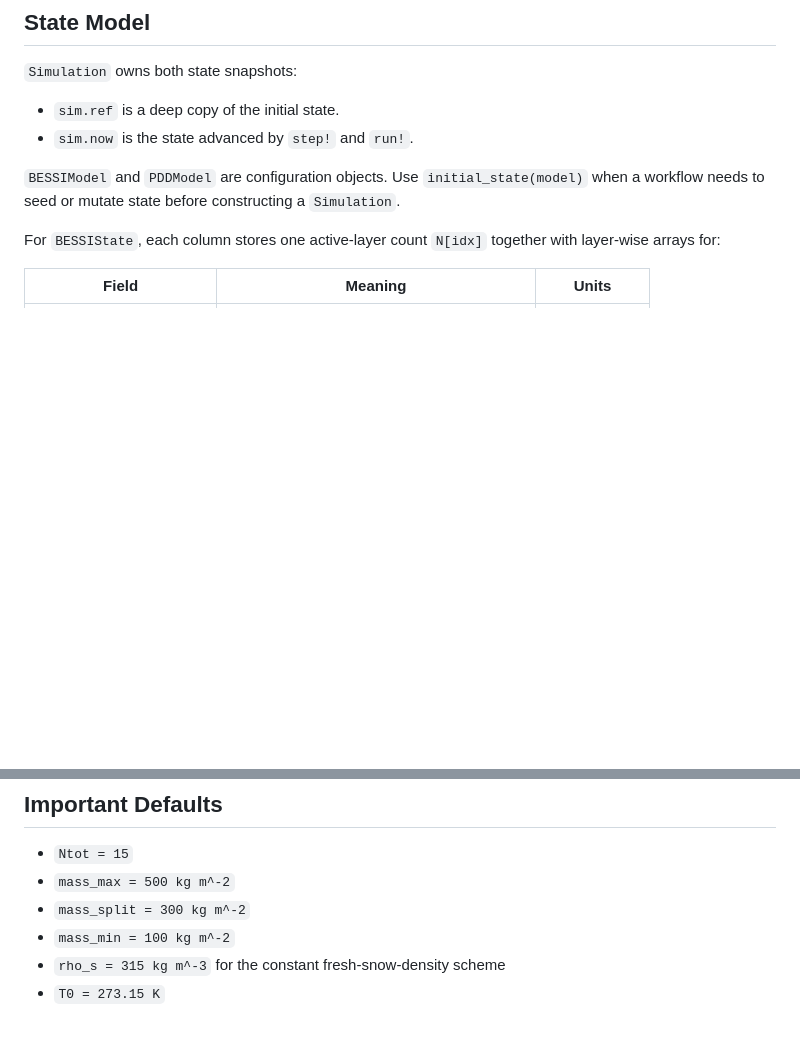
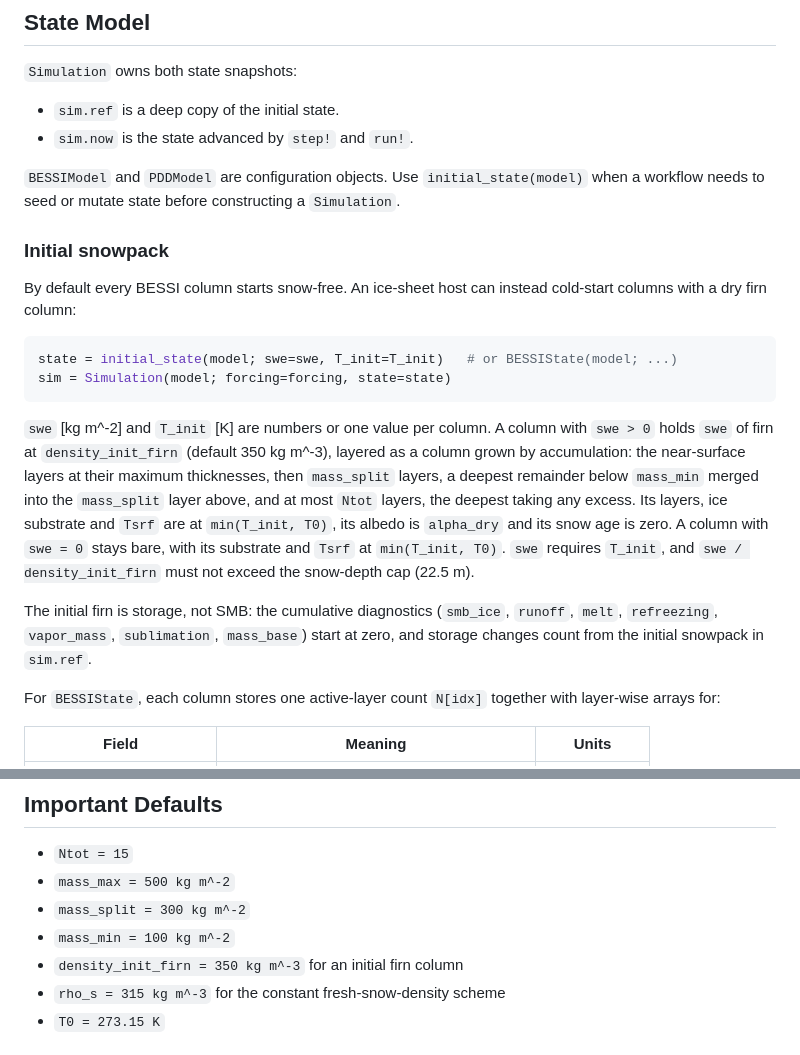
Before and after one commit to fesmc/Chion.jl, a Markdown page: docs/src/model_state.md, 2 parts joined by grey strips. GitHub-like rendering; blank space fills up the shorter version.

````diff
--- a/docs/src/model_state.md
+++ b/docs/src/model_state.md
@@ -17,6 +17,31 @@ in `src/step.jl`.
 `BESSIModel` and `PDDModel` are configuration objects. Use
 `initial_state(model)` when a workflow needs to seed or mutate state before
 constructing a `Simulation`.
+
+### Initial snowpack
+
+By default every BESSI column starts snow-free. An ice-sheet host can instead
+cold-start columns with a dry firn column:
+
+```julia
+state = initial_state(model; swe=swe, T_init=T_init)   # or BESSIState(model; ...)
+sim = Simulation(model; forcing=forcing, state=state)
+```
+
+`swe` [kg m^-2] and `T_init` [K] are numbers or one value per column. A column
+with `swe > 0` holds `swe` of firn at `density_init_firn` (default
+350 kg m^-3), layered as a column grown by accumulation: the near-surface
+layers at their maximum thicknesses, then `mass_split` layers, a deepest
+remainder below `mass_min` merged into the `mass_split` layer above, and at most
+`Ntot` layers, the deepest taking any excess. Its layers, ice substrate and
+`Tsrf` are at `min(T_init, T0)`, its albedo is `alpha_dry` and its snow age is
+zero. A column with `swe = 0` stays bare, with its substrate and `Tsrf` at
+`min(T_init, T0)`. `swe` requires `T_init`, and `swe / density_init_firn` must
+not exceed the snow-depth cap (22.5 m).
+
+The initial firn is storage, not SMB: the cumulative diagnostics (`smb_ice`,
+`runoff`, `melt`, `refreezing`, `vapor_mass`, `sublimation`, `mass_base`) start
+at zero, and storage changes count from the initial snowpack in `sim.ref`.
 
 For `BESSIState`, each column stores one active-layer count `N[idx]` together
 with layer-wise arrays for:
@@ -88,6 +113,7 @@ NetCDF `smb_ice` is the change in that cumulative field during the month.
 - `mass_max = 500 kg m^-2`
 - `mass_split = 300 kg m^-2`
 - `mass_min = 100 kg m^-2`
+- `density_init_firn = 350 kg m^-3` for an initial firn column
 - `rho_s = 315 kg m^-3` for the constant fresh-snow-density scheme
 - `T0 = 273.15 K`
 
````
Also changed, not shown: README.md (+10 -0 lines), 1 other file.
